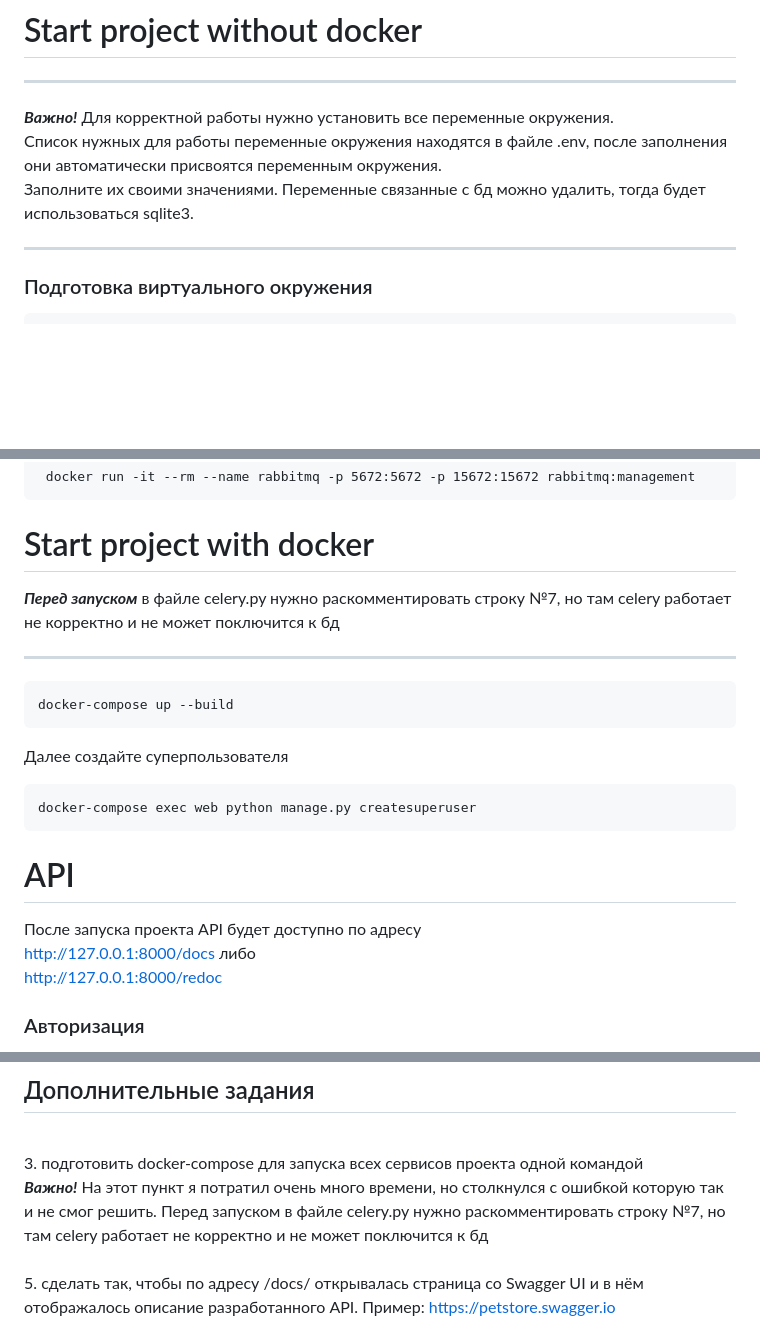
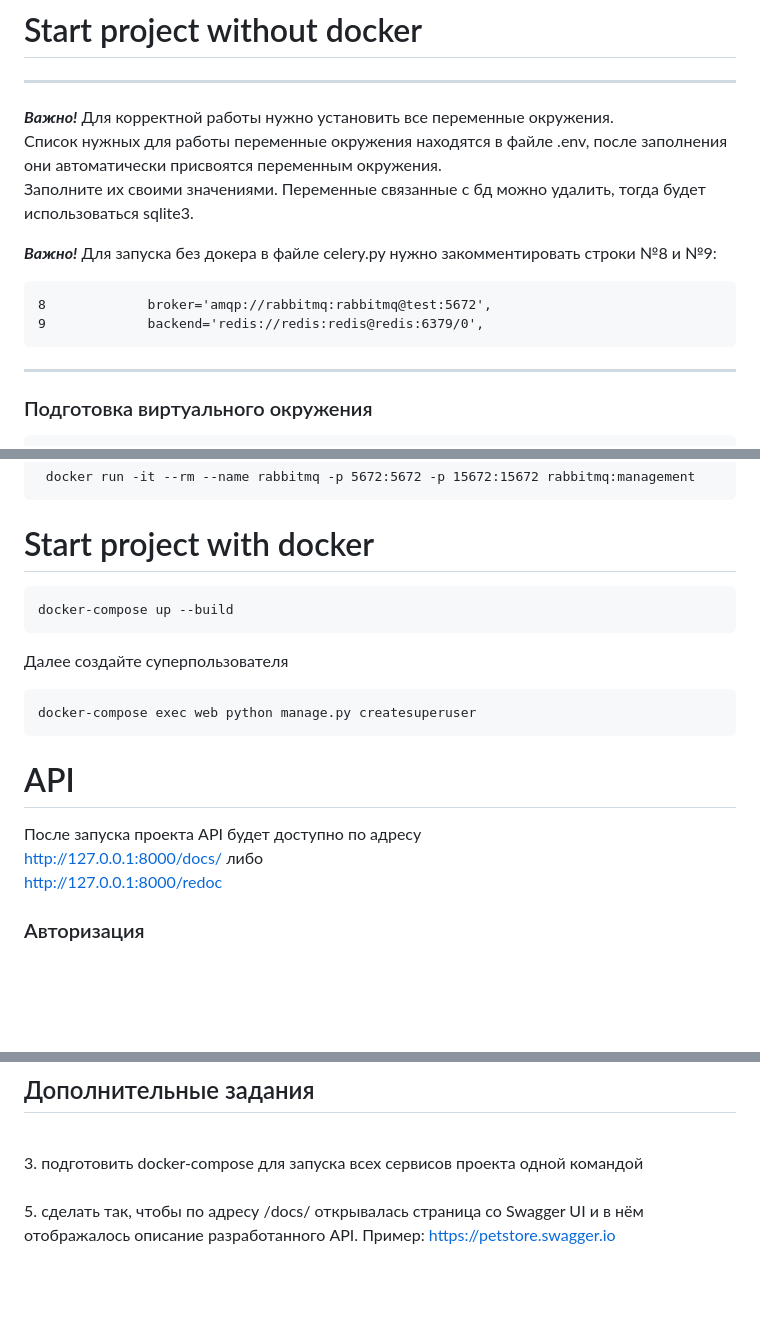
Before and after one commit to Yura192c/solutionfactory-test-task, a Markdown page: README.md, 3 parts joined by grey strips. Drawn GitHub-style; blank space fills up the shorter version.

````diff
--- a/README.md
+++ b/README.md
@@ -6,6 +6,13 @@
 ***Важно!*** Для корректной работы нужно установить все переменные окружения.
 <br>Список нужных для работы переменные окружения находятся в файле .env, после заполнения они автоматически присвоятся переменным окружения.
 <br>Заполните их своими значениями. Переменные связанные с бд можно удалить, тогда будет использоваться sqlite3.
+
+***Важно!*** Для запуска без докера в файле celery.py нужно закомментировать строки
+ №8 и №9:
+```
+8             broker='amqp://rabbitmq:rabbitmq@test:5672',
+9             backend='redis://redis:redis@redis:6379/0',
+```
 ***
 
 ### Подготовка виртуального окружения
@@ -50,8 +57,6 @@ celery -A config flower
 ```
 
 # Start project with docker
-***Перед запуском*** в файле celery.py нужно раскомментировать строку №7, но там celery работает не корректно и не может поключится к бд
-***
 ```
 docker-compose up --build
 ```
@@ -62,7 +67,7 @@ docker-compose exec web python manage.py createsuperuser
 
 # API
 После запуска проекта API будет доступно по адресу
-<br>http://127.0.0.1:8000/docs либо
+<br>http://127.0.0.1:8000/docs/ либо
 <br>http://127.0.0.1:8000/redoc
 ### Авторизация
 Для авторизации используется админ аккаунт Django с параметрами username и password.
@@ -77,8 +82,6 @@ python manage.py createsuperuser
 # Выполненые задания
 ## Дополнительные задания
 <br>3. подготовить docker-compose для запуска всех сервисов проекта одной командой
-<br>***Важно!*** На этот пункт я потратил очень много времени, но столкнулся с ошибкой которую так и не смог решить.
-Перед запуском в файле celery.py нужно раскомментировать строку №7, но там celery работает не корректно и не может поключится к бд
 <br>
 <br>5. сделать так, чтобы по адресу /docs/ открывалась страница со Swagger UI и в нём отображалось описание разработанного API. Пример: https://petstore.swagger.io
 <br>
````
